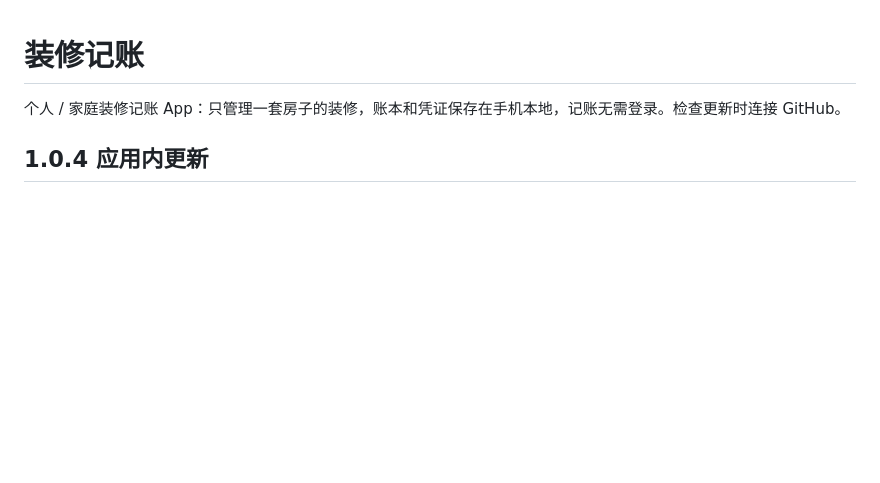
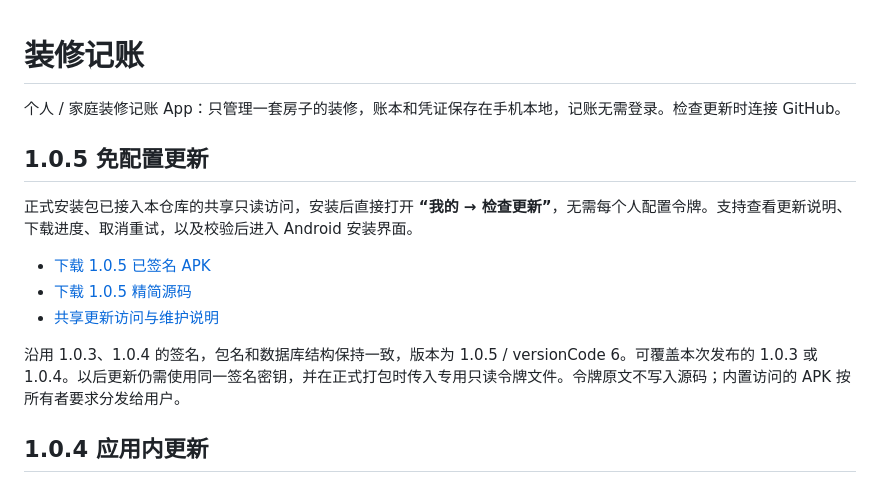
Before and after one commit to a1070503737-dev/QingZhang, a Markdown page: README.md, the part around the change. Rendered like a GitHub page; blank space fills up the shorter version.

```diff
--- a/README.md
+++ b/README.md
@@ -1,6 +1,16 @@
 # 装修记账
 
 个人 / 家庭装修记账 App：只管理一套房子的装修，账本和凭证保存在手机本地，记账无需登录。检查更新时连接 GitHub。
+
+## 1.0.5 免配置更新
+
+正式安装包已接入本仓库的共享只读访问，安装后直接打开 **“我的 → 检查更新”**，无需每个人配置令牌。支持查看更新说明、下载进度、取消重试，以及校验后进入 Android 安装界面。
+
+- [下载 1.0.5 已签名 APK](dist/renovation-ledger-1.0.5-signed.apk)
+- [下载 1.0.5 精简源码](dist/renovation-ledger-1.0.5-source.zip)
+- [共享更新访问与维护说明](docs/UPDATE-1.0.5.md)
+
+沿用 1.0.3、1.0.4 的签名，包名和数据库结构保持一致，版本为 1.0.5 / versionCode 6。可覆盖本次发布的 1.0.3 或 1.0.4。以后更新仍需使用同一签名密钥，并在正式打包时传入专用只读令牌文件。令牌原文不写入源码；内置访问的 APK 按所有者要求分发给用户。
 
 ## 1.0.4 应用内更新
 
```
Also changed, not shown: docs/UPDATE-1.0.5.md (+21 -5 lines), docs/screenshots/update-shared-access-1.0.5.png (added), 1 other file.
